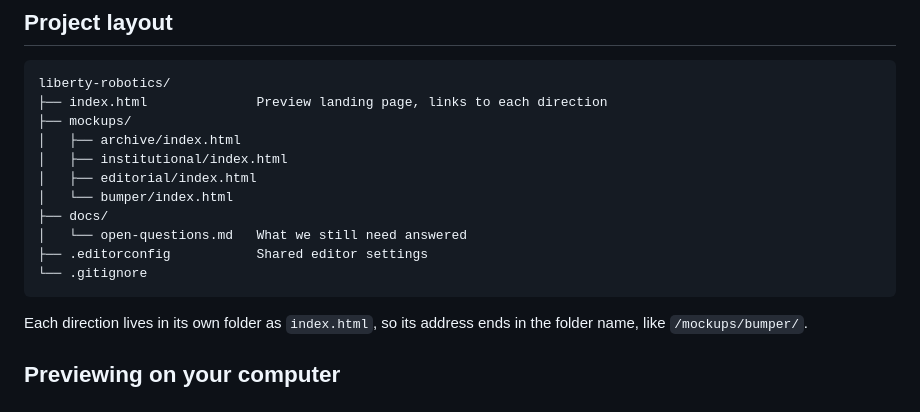
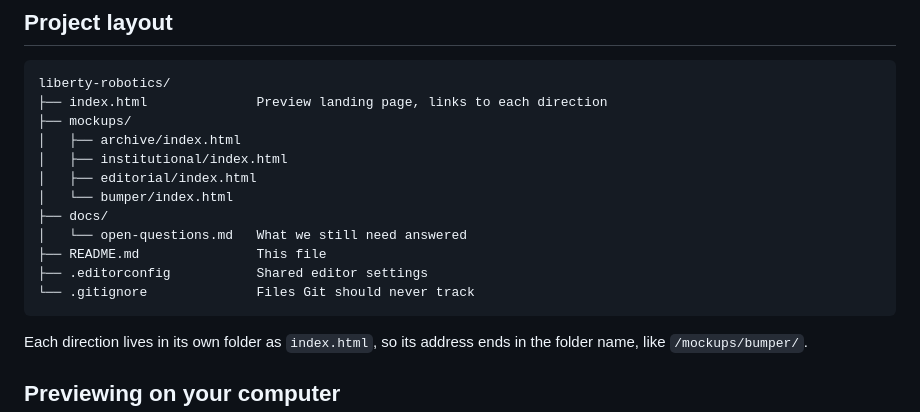
Before and after one commit to garykellygrimm-a11y/liberty-robotics, a Markdown page: README.md, the part around the change. Rendered like a GitHub page.

Commit message:
docs: add README to the project layout

````diff
--- a/README.md
+++ b/README.md
@@ -47,8 +47,9 @@ liberty-robotics/
 │   └── bumper/index.html
 ├── docs/
 │   └── open-questions.md   What we still need answered
+├── README.md               This file
 ├── .editorconfig           Shared editor settings
-└── .gitignore
+└── .gitignore              Files Git should never track
 ```
 
 Each direction lives in its own folder as `index.html`, so its address ends
````
